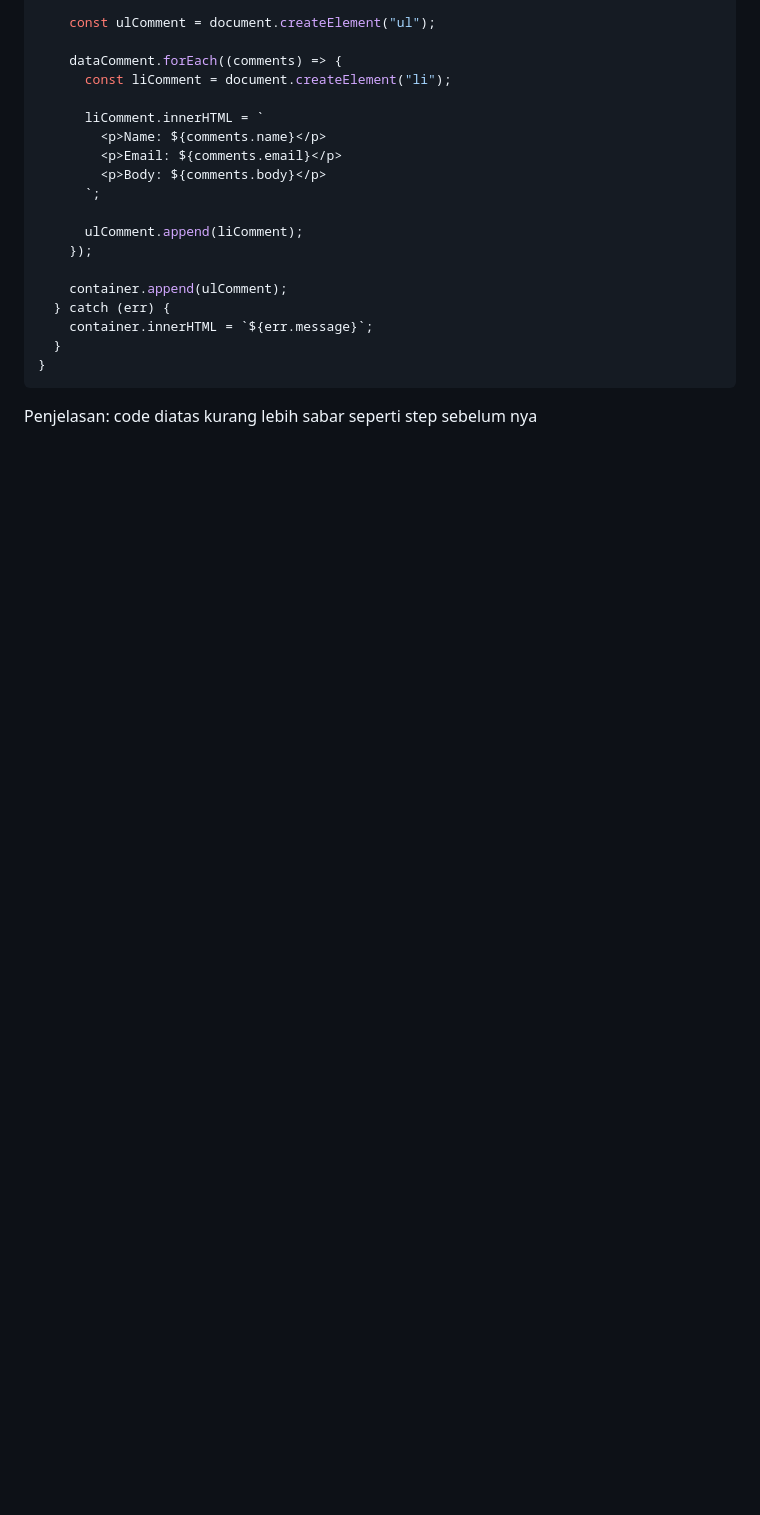
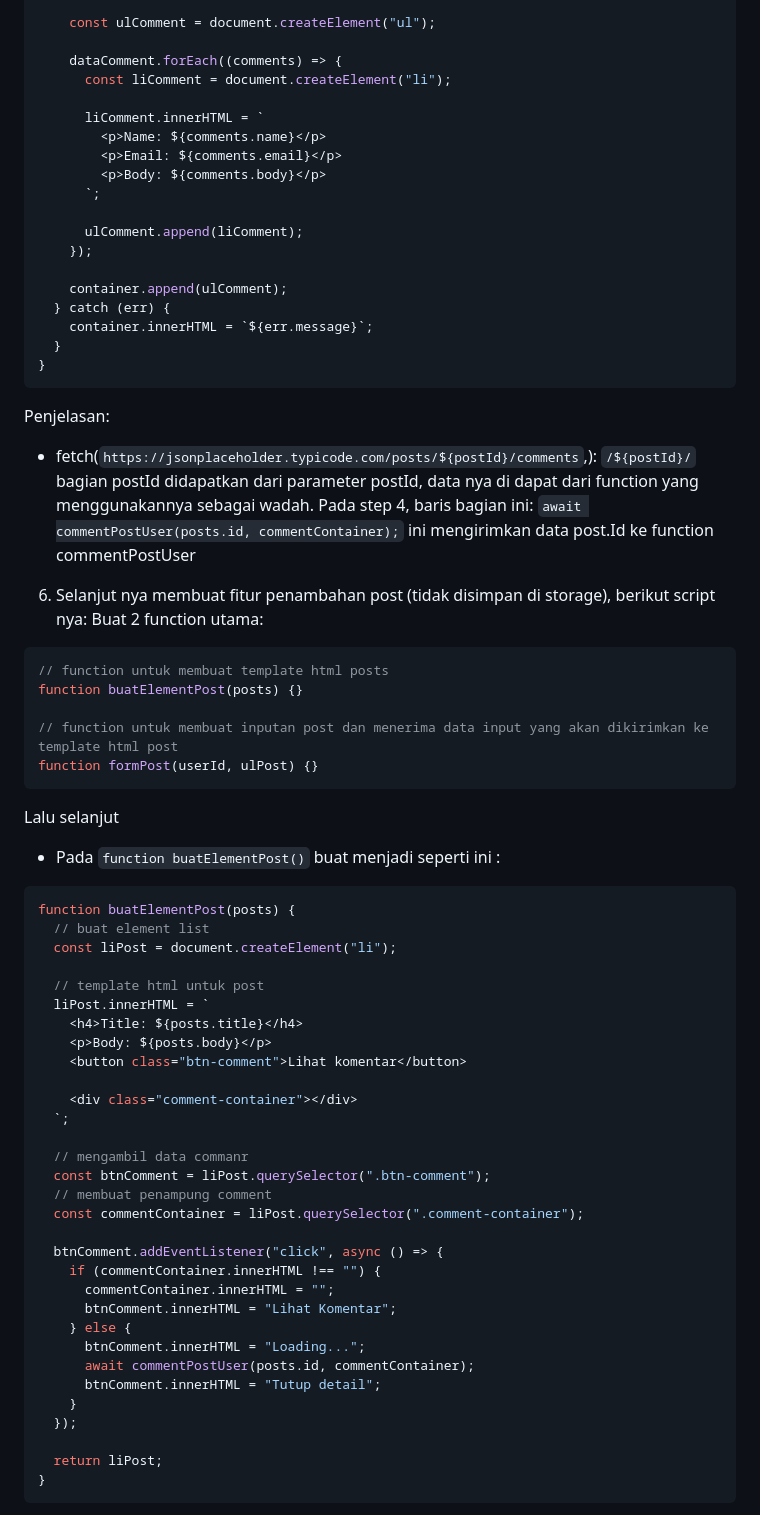
Before and after one commit to RizkyWahyudi30/belajar-js, a Markdown page: fase3/aplikasi-simpel/alur.md, the part around one of its changes. Drawn GitHub-style; blank space fills up the shorter version.

Commit message:
penambahan dokuemntasi kode

````diff
--- a/fase3/aplikasi-simpel/alur.md
+++ b/fase3/aplikasi-simpel/alur.md
@@ -201,4 +210,57 @@ async function commentPostUser(postId, container) {
 }
 ```
 
-Penjelasan: code diatas kurang lebih sabar seperti step sebelum nya
+Penjelasan:
+
+- fetch(`https://jsonplaceholder.typicode.com/posts/${postId}/comments`,): `/${postId}/` bagian postId didapatkan dari parameter postId, data nya di dapat dari function yang menggunakannya sebagai wadah.
+  Pada step 4, baris bagian ini: `await commentPostUser(posts.id, commentContainer);` ini mengirimkan data post.Id ke function commentPostUser
+
+6. Selanjut nya membuat fitur penambahan post (tidak disimpan di storage), berikut script nya:
+   Buat 2 function utama:
+
+```js
+// function untuk membuat template html posts
+function buatElementPost(posts) {}
+
+// function untuk membuat inputan post dan menerima data input yang akan dikirimkan ke template html post
+function formPost(userId, ulPost) {}
+```
+
+Lalu selanjut
+
+- Pada `function buatElementPost()` buat menjadi seperti ini :
+
+```js
+function buatElementPost(posts) {
+  // buat element list
+  const liPost = document.createElement("li");
+
+  // template html untuk post
+  liPost.innerHTML = `
+    <h4>Title: ${posts.title}</h4>
+    <p>Body: ${posts.body}</p>
+    <button class="btn-comment">Lihat komentar</button>
+
+    <div class="comment-container"></div>
+  `;
+
+  // mengambil data commanr
+  const btnComment = liPost.querySelector(".btn-comment");
+  // membuat penampung comment
+  const commentContainer = liPost.querySelector(".comment-container");
+
+  btnComment.addEventListener("click", async () => {
+    if (commentContainer.innerHTML !== "") {
+      commentContainer.innerHTML = "";
+      btnComment.innerHTML = "Lihat Komentar";
+    } else {
+      btnComment.innerHTML = "Loading...";
+      await commentPostUser(posts.id, commentContainer);
+      btnComment.innerHTML = "Tutup detail";
+    }
+  });
+
+  return liPost;
+}
+```
+
````
Also changed, not shown: other parts of fase3/aplikasi-simpel/alur.md (+94 -2 lines).
